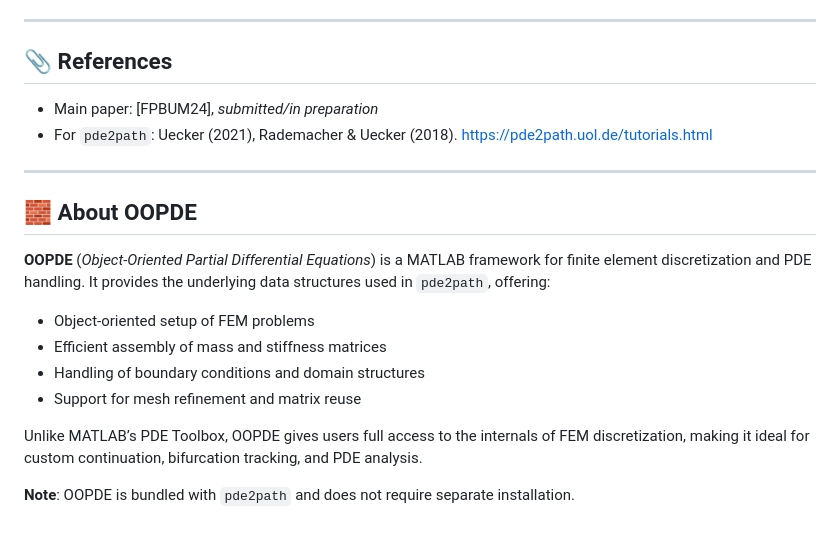
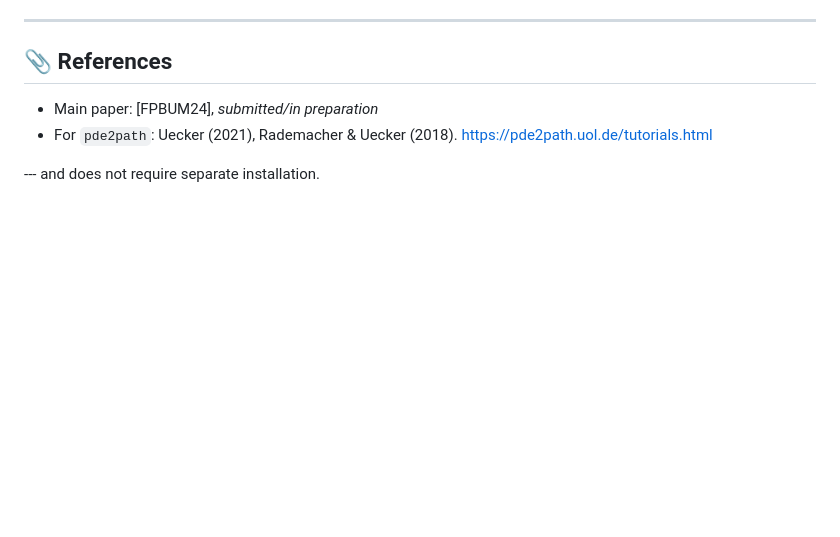
Before and after one commit to EntropicPhys/bwh_community, a Markdown page: README.md, the part around the change. Rendered like a GitHub page; blank space fills up the shorter version.

```diff
--- a/README.md
+++ b/README.md
@@ -72,17 +72,4 @@ bwhRS/
 - For `pde2path`: Uecker (2021), Rademacher & Uecker (2018). https://pde2path.uol.de/tutorials.html
 
 
----
-
-## 🧱 About OOPDE
-
-**OOPDE** (*Object-Oriented Partial Differential Equations*) is a MATLAB framework for finite element discretization and PDE handling. It provides the underlying data structures used in `pde2path`, offering:
-
-- Object-oriented setup of FEM problems
-- Efficient assembly of mass and stiffness matrices
-- Handling of boundary conditions and domain structures
-- Support for mesh refinement and matrix reuse
-
-Unlike MATLAB’s PDE Toolbox, OOPDE gives users full access to the internals of FEM discretization, making it ideal for custom continuation, bifurcation tracking, and PDE analysis.
-
-**Note**: OOPDE is bundled with `pde2path` and does not require separate installation.
+--- and does not require separate installation.
```
